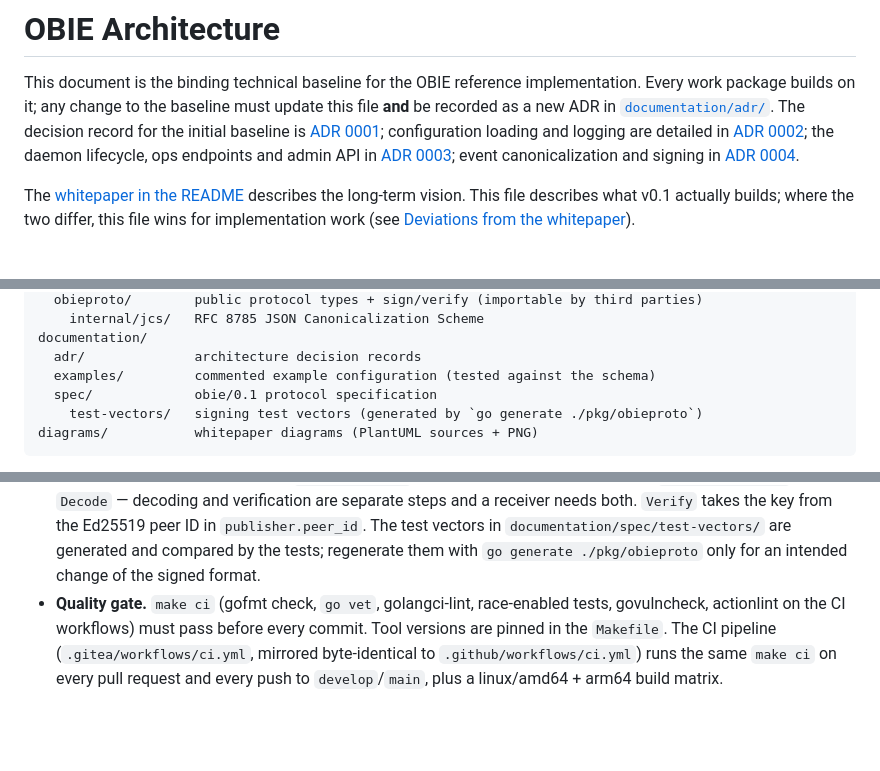
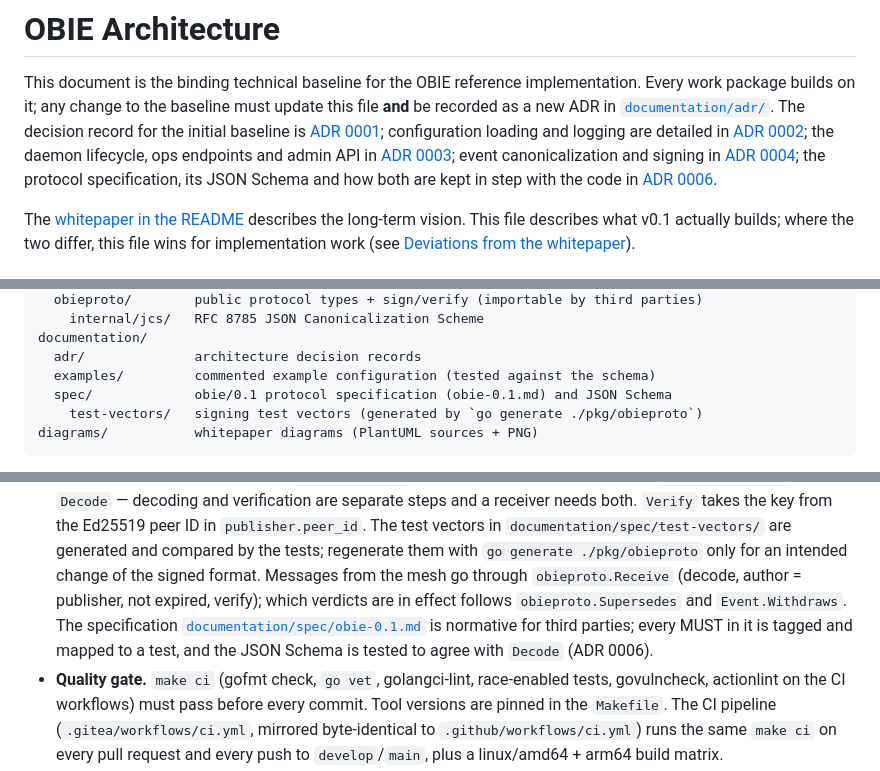
Before and after one commit to MNCloudwerksTechnology/OBIE-Open-Ban-Intelligence-Exchange, a Markdown page: ARCHITECTURE.md, 3 parts joined by grey strips. GitHub-like rendering; blank space fills up the shorter version.

Commit message:
docs(architecture): implement T2 of WP-1653 (ADR 0006 on spec, schema and requirement traceability)
Co-Authored-By: Claude Opus 5.5 (1M context) <noreply@anthropic.com>

````diff
--- a/ARCHITECTURE.md
+++ b/ARCHITECTURE.md
@@ -11,7 +11,10 @@ loading and logging are detailed in
 lifecycle, ops endpoints and admin API in
 [ADR 0003](documentation/adr/0003-daemon-lifecycle-and-admin-api.md); event
 canonicalization and signing in
-[ADR 0004](documentation/adr/0004-event-canonicalization-and-signing.md).
+[ADR 0004](documentation/adr/0004-event-canonicalization-and-signing.md);
+the protocol specification, its JSON Schema and how both are kept in step
+with the code in
+[ADR 0006](documentation/adr/0006-protocol-specification-and-schema.md).
 
 The [whitepaper in the README](README.md) describes the long-term vision. This
 file describes what v0.1 actually builds; where the two differ, this file wins
@@ -54,7 +57,7 @@ pkg/
 documentation/
   adr/              architecture decision records
   examples/         commented example configuration (tested against the schema)
-  spec/             obie/0.1 protocol specification
+  spec/             obie/0.1 protocol specification (obie-0.1.md) and JSON Schema
     test-vectors/   signing test vectors (generated by `go generate ./pkg/obieproto`)
 diagrams/           whitepaper diagrams (PlantUML sources + PNG)
 ```
@@ -88,7 +91,13 @@ Only the packages that exist today are listed in detail; the remaining
   the Ed25519 peer ID in `publisher.peer_id`. The test vectors in
   `documentation/spec/test-vectors/` are generated and compared by the tests;
   regenerate them with `go generate ./pkg/obieproto` only for an intended
-  change of the signed format.
+  change of the signed format. Messages from the mesh go through
+  `obieproto.Receive` (decode, author = publisher, not expired, verify);
+  which verdicts are in effect follows `obieproto.Supersedes` and
+  `Event.Withdraws`. The specification
+  [`documentation/spec/obie-0.1.md`](documentation/spec/obie-0.1.md) is
+  normative for third parties; every MUST in it is tagged and mapped to a
+  test, and the JSON Schema is tested to agree with `Decode` (ADR 0006).
 - **Quality gate.** `make ci` (gofmt check, `go vet`, golangci-lint,
   race-enabled tests, govulncheck, actionlint on the CI workflows) must pass
   before every commit. Tool versions are pinned in the `Makefile`. The CI
````
Also changed, not shown: documentation/adr/0006-protocol-specification-and-schema.md (added, +60 -0 lines).
